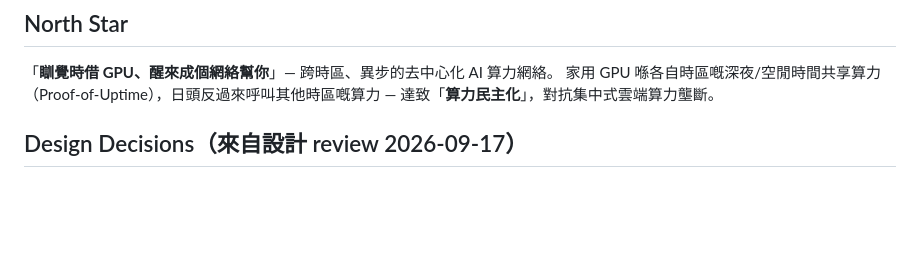
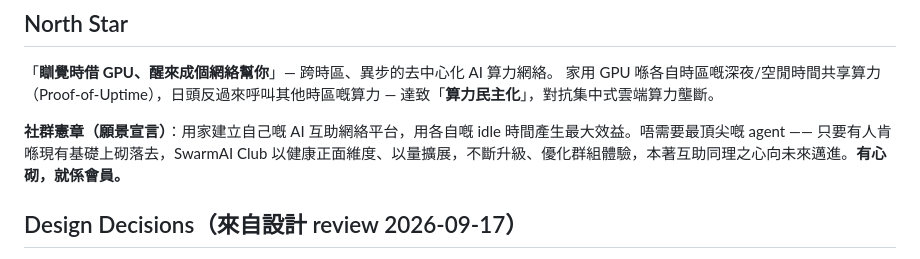
Before and after one commit to SwarmAI-Club/swarm-orch, a Markdown page: ROADMAP.md, the part around the change. Rendered like a GitHub page; blank space fills up the shorter version.

```diff
--- a/ROADMAP.md
+++ b/ROADMAP.md
@@ -5,6 +5,8 @@
 ## North Star
 「**瞓覺時借 GPU、醒來成個網絡幫你**」— 跨時區、異步的去中心化 AI 算力網絡。
 家用 GPU 喺各自時區嘅深夜/空閒時間共享算力（Proof-of-Uptime），日頭反過來呼叫其他時區嘅算力 — 達致「**算力民主化**」，對抗集中式雲端算力壟斷。
+
+**社群憲章（願景宣言）**：用家建立自己嘅 AI 互助網絡平台，用各自嘅 idle 時間產生最大效益。唔需要最頂尖嘅 agent —— 只要有人肯喺現有基礎上砌落去，SwarmAI Club 以健康正面維度、以量擴展，不斷升級、優化群組體驗，本著互助同理之心向未來邁進。**有心砌，就係會員。**
 
 ## Design Decisions（來自設計 review 2026-09-17）
 - **方案 B（Multi-agent 任務分派）為先** — 家用網絡 latency/bandwidth 限制下，Layer sharding（方案 A）唔實際；swarm-orch 已經係方案 B（Node router + Python worker）
```
Also changed, not shown: README.md (+4 -0 lines), docs/ARCHITECTURE.md (+9 -1 lines).
